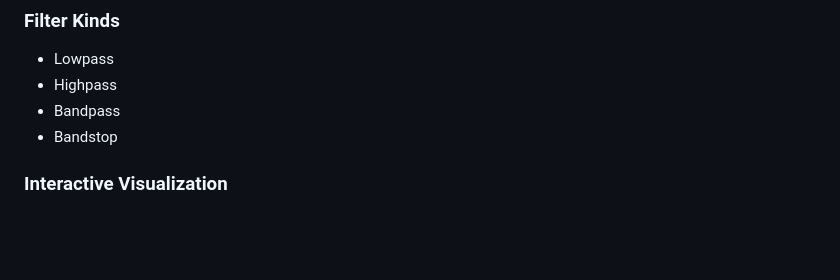
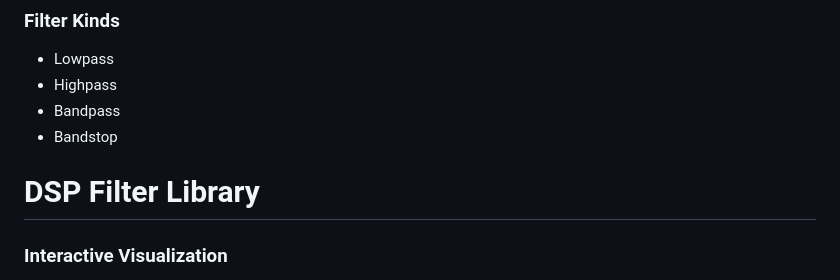
Before and after one commit to DM41131/dsp-filter-library, a Markdown page: README.md, the part around the change. Rendered like a GitHub page; blank space fills up the shorter version.

```diff
--- a/README.md
+++ b/README.md
@@ -13,6 +13,9 @@ A comprehensive JavaScript library for digital signal processing filter design a
 - Highpass
 - Bandpass
 - Bandstop
+
+
+# DSP Filter Library
 
 ### Interactive Visualization
 - **Frequency Response**: Magnitude and phase plots
```
